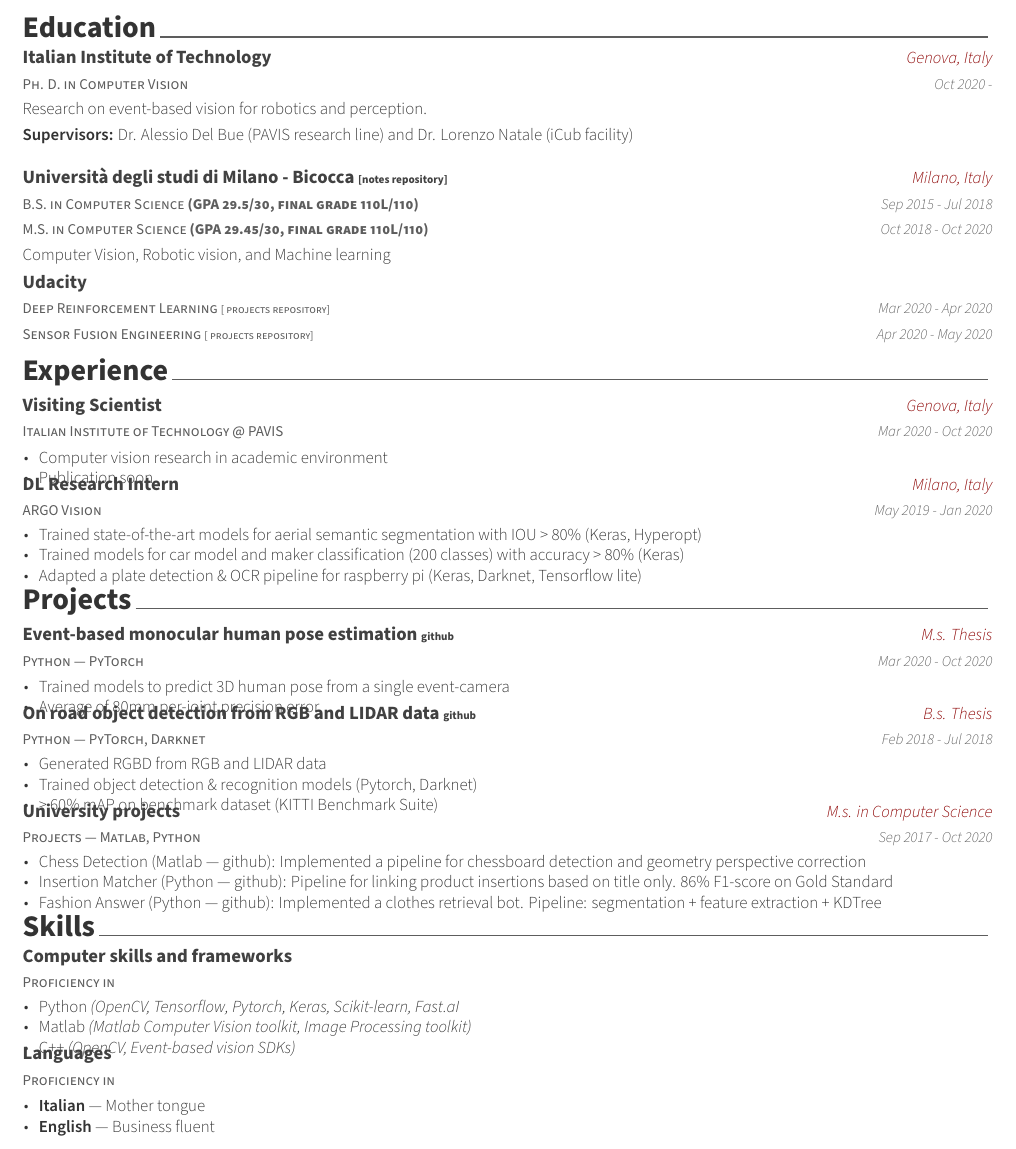
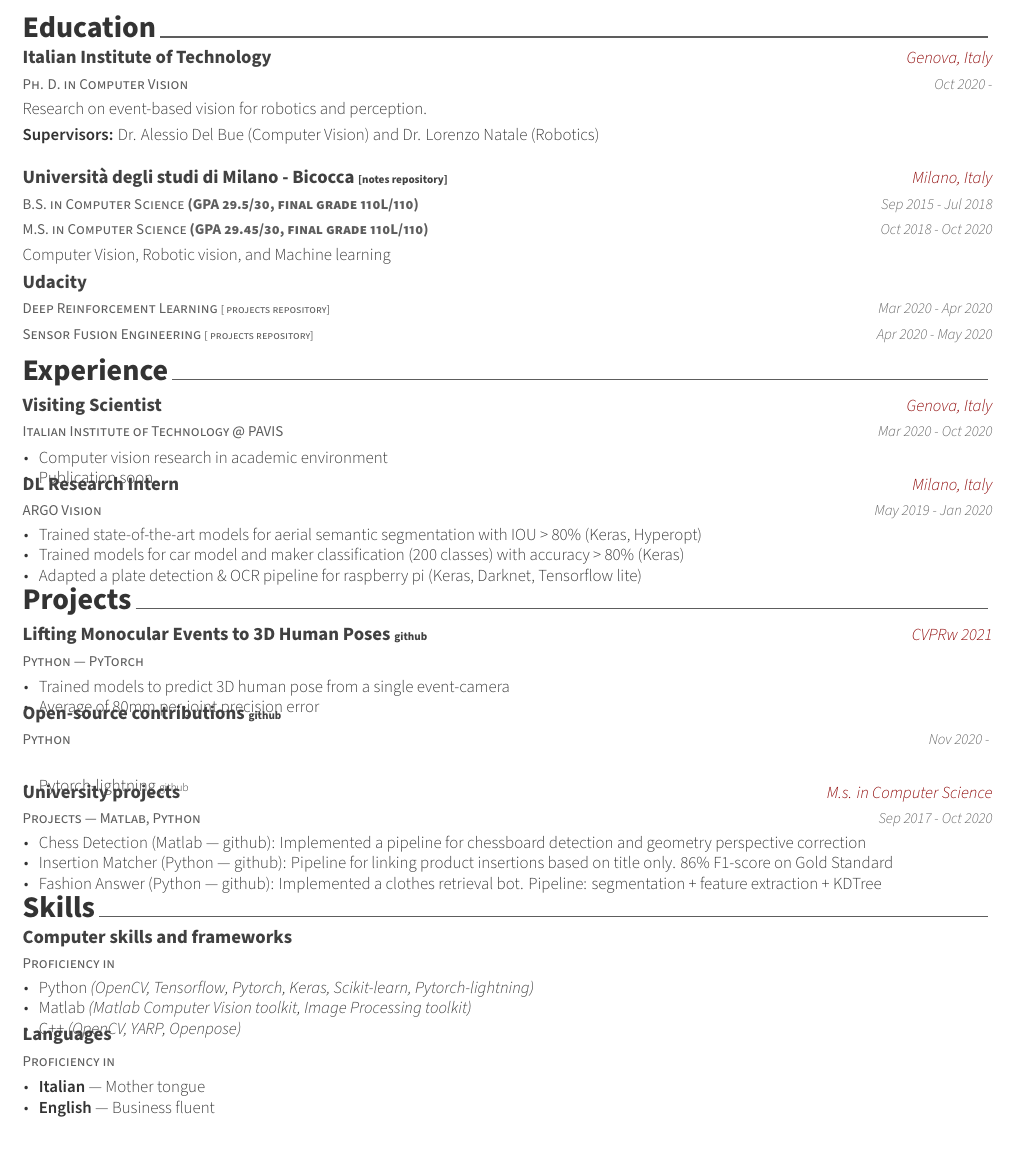
Before and after one commit to gianscarpe/resume, a LaTeX CV (Gianluca_Scarpellini_CV.tex, which reads resume/education.tex, resume/projects.tex, resume/skills.tex): part of the page, cut so that both start at the same text. Compiled offline with XeLaTeX.

Commit message:
Update resume

```diff
--- a/resume/education.tex
+++ b/resume/education.tex
@@ -14,7 +14,7 @@
 {Italian Institute of Technology} % Institution
 {Genova, Italy} % Location
 {Oct 2020 -} % Date(s)
-{Research on event-based vision for robotics and perception. \linebreak \textbf{Supervisors:} Dr. Alessio Del Bue (PAVIS research line) and Dr. Lorenzo Natale (iCub facility)}
+{Research on event-based vision for robotics and perception. \linebreak \textbf{Supervisors:} Dr. Alessio Del Bue (Computer Vision) and Dr. Lorenzo Natale (Robotics)}
 
   \vspace{0.3cm}
 
--- a/resume/projects.tex
+++ b/resume/projects.tex
@@ -13,9 +13,9 @@
 
   \cventry
   {Python --- PyTorch}
-  {Event-based monocular human pose estimation \tiny \href{https://github.com/gianscarpe/event-camera}{github}}
-  {M.s. Thesis}
-  {Mar 2020 - Oct 2020}
+  {Lifting Monocular Events to 3D Human Poses \tiny \href{https://iit-pavis.github.io/lifting_events_to_3d_hpe/}{github}}
+  {CVPRw 2021}
+  {}
   {
     \begin{cvitems} % Description(s)
     \item Trained models to predict 3D human pose from a single event-camera
@@ -26,15 +26,13 @@
 
   % ---------------------------------------------------------
   \cventry
-  {Python --- PyTorch, Darknet} % Role
-  {On road object detection from RGB and LIDAR data \tiny \href{https://github.com/gianscarpe/bachelor_thesis}{github}} % Event
-  {B.s. Thesis} % Location
-  {Feb 2018 - Jul 2018} % Date(s)
+  {Python} % Role
+  {Open-source contributions \tiny \href{https://github.com/gianscarpe/bachelor_thesis}{github}} % Event
+  {} % Location
+  {Nov 2020 - } % Date(s)
   {
     \begin{cvitems} % Description(s)
-    \item Generated RGBD from RGB and LIDAR data
-    \item Trained object detection \& recognition models (Pytorch, Darknet)
-    \item > 60\% mAP on benchmark dataset (KITTI Benchmark Suite)
+    \item Pytorch-lightning \tiny \href{https://github.com/PyTorchLightning/pytorch-lightning}{github}
     \end{cvitems}
   }
 
--- a/resume/skills.tex
+++ b/resume/skills.tex
@@ -19,9 +19,9 @@
     {} % Date(s)
     {
       \begin{cvitems} % Description(s) of experience/contributions/knowledge
-	\item Python \textit{(OpenCV, Tensorflow, Pytorch, Keras, Scikit-learn, Fast.aI}
+	\item Python \textit{(OpenCV, Tensorflow, Pytorch, Keras, Scikit-learn, Pytorch-lightning)}
 	\item Matlab \textit{(Matlab Computer Vision toolkit, Image Processing toolkit)}
-	\item C++ \textit{(OpenCV, Event-based vision SDKs)}
+	\item C++ \textit{(OpenCV, YARP, Openpose)}
 	\end{cvitems}
 	}
 
```
Also changed, not shown: Gianluca_Scarpellini_CV.tex (+1 -0 lines), Gianluca_Scarpellini_CV.pdf.
